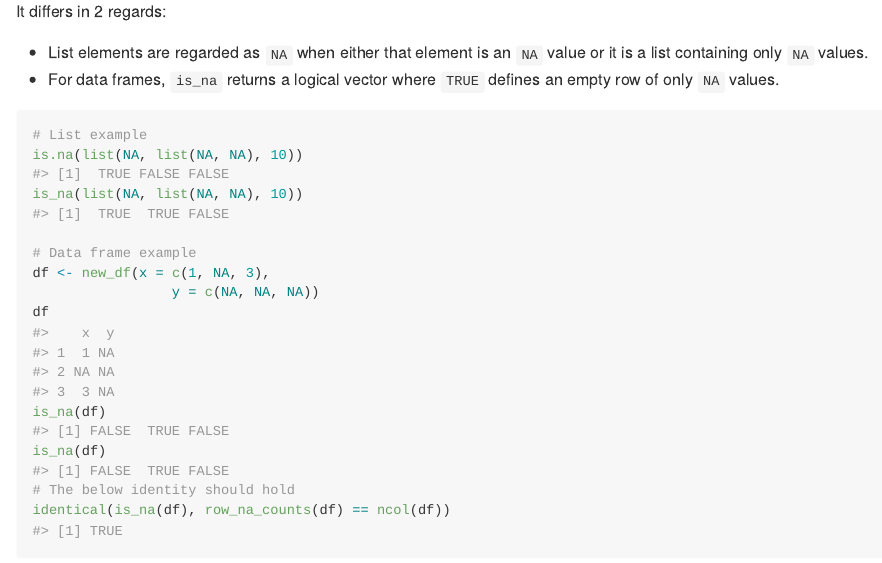
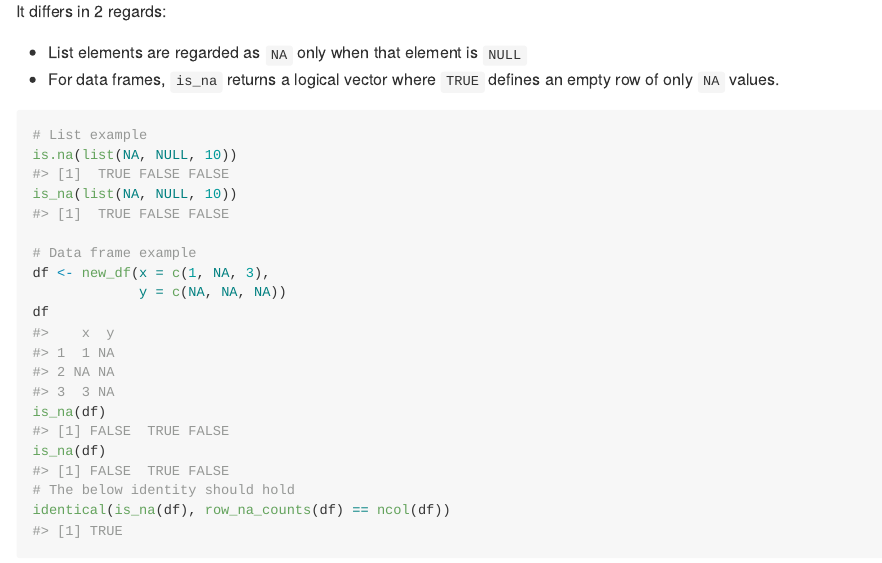
Before and after one commit to NicChr/cheapr, an R Markdown document (README.Rmd): the page in a window 1100 px wide, from 3480 px down. The pictures show the output file README.md that the author committed with the source, drawn offline in the style of GitHub; badge pictures from the web are left out.

Commit message:
Updated is_na method for lists.

````diff
--- a/README.Rmd
+++ b/README.Rmd
@@ -155,19 +155,18 @@ mark(is.na(hours), is_na(hours))
 
 It differs in 2 regards:
 
--   List elements are regarded as `NA` when either that element is an
-    `NA` value or it is a list containing only `NA` values.
+-   List elements are regarded as `NA` only when that element is `NULL`
 -   For data frames, `is_na` returns a logical vector where `TRUE`
     defines an empty row of only `NA` values.
 
 ```{r}
 # List example
-is.na(list(NA, list(NA, NA), 10))
-is_na(list(NA, list(NA, NA), 10))
+is.na(list(NA, NULL, 10))
+is_na(list(NA, NULL, 10))
 
 # Data frame example
 df <- new_df(x = c(1, NA, 3),
-                 y = c(NA, NA, NA))
+             y = c(NA, NA, NA))
 df
 is_na(df)
 is_na(df)
````
Also changed, not shown: README.md, 2 other files.
